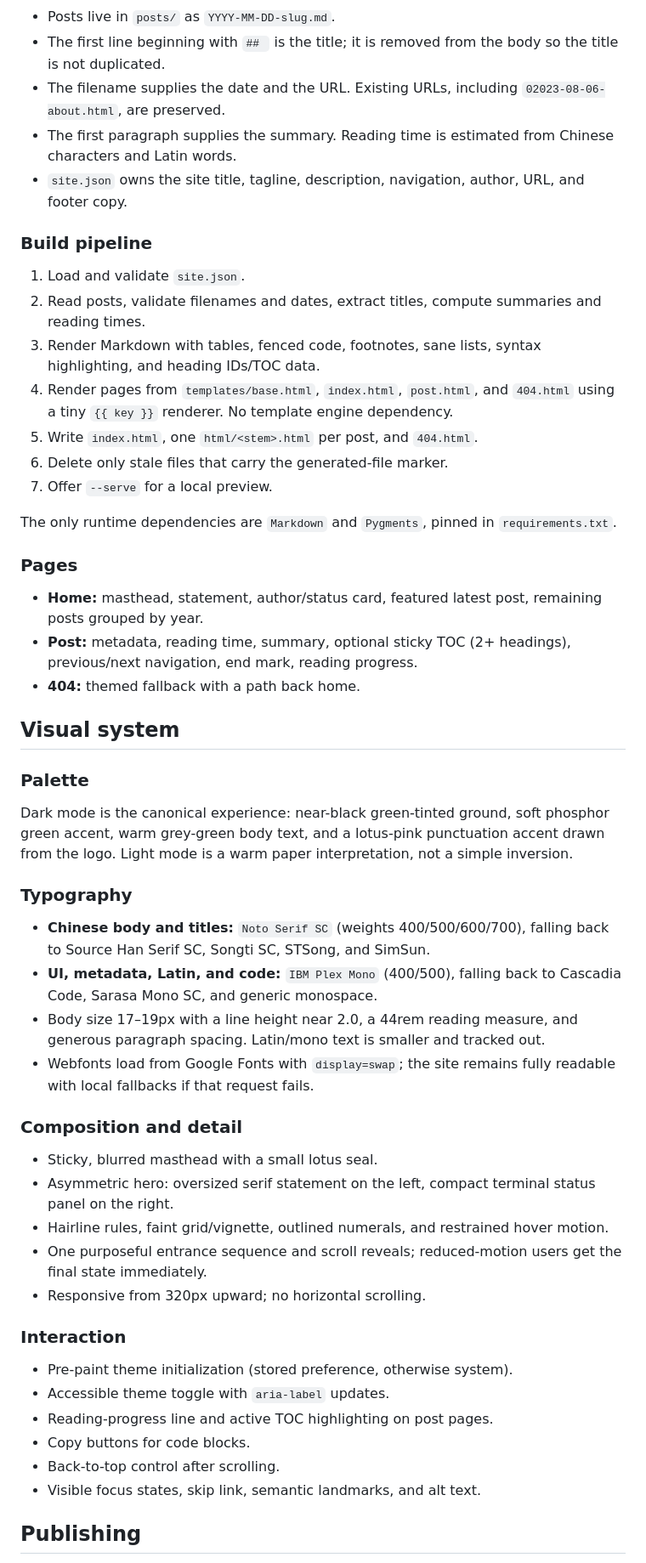
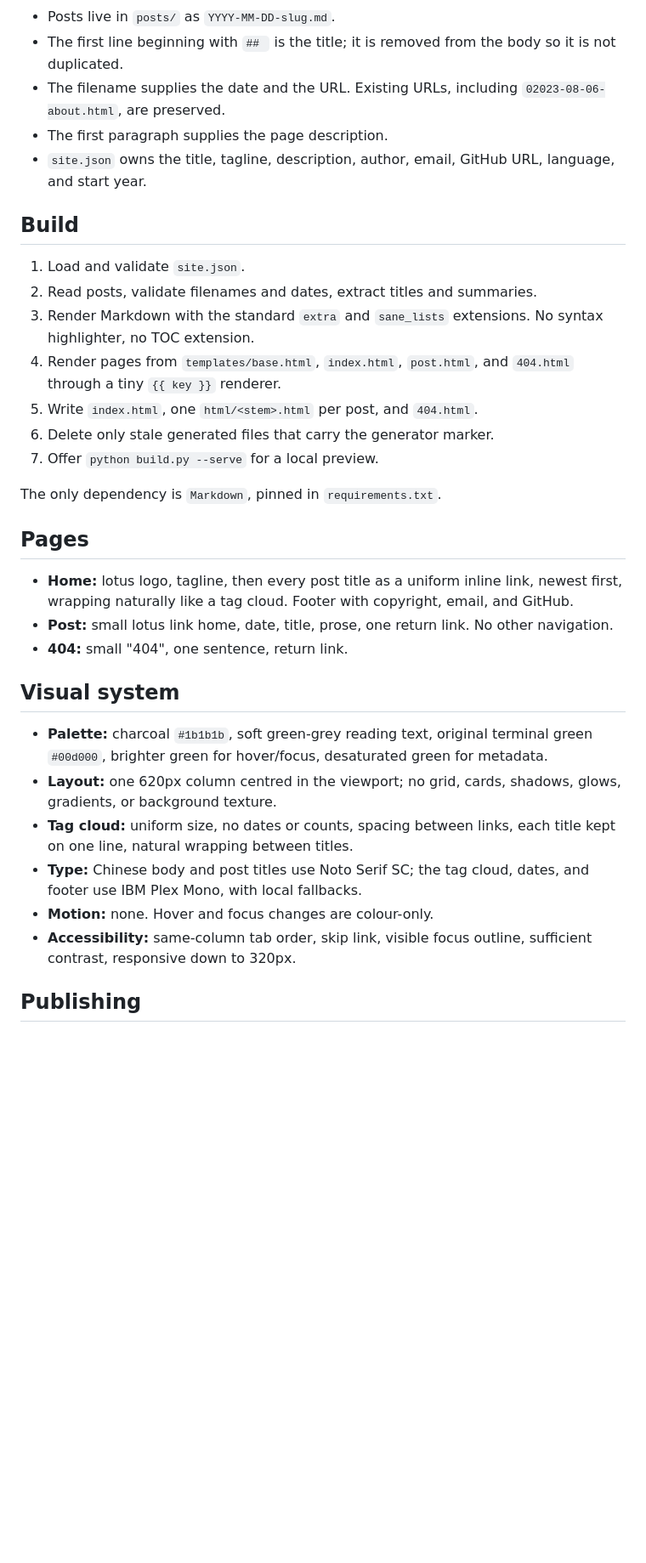
Before and after one commit to blackball/blog, a Markdown page: docs/plans/2026-10-19-blog-redesign-design.md, the part around the change printed below. Shown: that part at 85% size. GitHub-like rendering; blank space fills up the shorter version.

```diff
--- a/docs/plans/2026-10-19-blog-redesign-design.md
+++ b/docs/plans/2026-10-19-blog-redesign-design.md
@@ -43,77 +36,47 @@ convenient.
 
 - Posts live in `posts/` as `YYYY-MM-DD-slug.md`.
-- The first line beginning with `## ` is the title; it is removed from the body
-  so the title is not duplicated.
+- The first line beginning with `## ` is the title; it is removed from the body so it is
+  not duplicated.
 - The filename supplies the date and the URL. Existing URLs, including
   `02023-08-06-about.html`, are preserved.
-- The first paragraph supplies the summary. Reading time is estimated from
-  Chinese characters and Latin words.
-- `site.json` owns the site title, tagline, description, navigation, author,
-  URL, and footer copy.
+- The first paragraph supplies the page description.
+- `site.json` owns the title, tagline, description, author, email, GitHub URL, language,
+  and start year.
 
-### Build pipeline
+## Build
 
 1. Load and validate `site.json`.
-2. Read posts, validate filenames and dates, extract titles, compute summaries
-   and reading times.
-3. Render Markdown with tables, fenced code, footnotes, sane lists, syntax
-   highlighting, and heading IDs/TOC data.
-4. Render pages from `templates/base.html`, `index.html`, `post.html`, and
-   `404.html` using a tiny `{{ key }}` renderer. No template engine dependency.
+2. Read posts, validate filenames and dates, extract titles and summaries.
+3. Render Markdown with the standard `extra` and `sane_lists` extensions. No syntax
+   highlighter, no TOC extension.
+4. Render pages from `templates/base.html`, `index.html`, `post.html`, and `404.html`
+   through a tiny `{{ key }}` renderer.
 5. Write `index.html`, one `html/<stem>.html` per post, and `404.html`.
-6. Delete only stale files that carry the generated-file marker.
-7. Offer `--serve` for a local preview.
+6. Delete only stale generated files that carry the generator marker.
+7. Offer `python build.py --serve` for a local preview.
 
-The only runtime dependencies are `Markdown` and `Pygments`, pinned in
-`requirements.txt`.
+The only dependency is `Markdown`, pinned in `requirements.txt`.
 
-### Pages
+## Pages
 
-- **Home:** masthead, statement, author/status card, featured latest post,
-  remaining posts grouped by year.
-- **Post:** metadata, reading time, summary, optional sticky TOC (2+ headings),
-  previous/next navigation, end mark, reading progress.
-- **404:** themed fallback with a path back home.
+- **Home:** lotus logo, tagline, then every post title as a uniform inline link, newest
+  first, wrapping naturally like a tag cloud. Footer with copyright, email, and GitHub.
+- **Post:** small lotus link home, date, title, prose, one return link. No other navigation.
+- **404:** small "404", one sentence, return link.
 
 ## Visual system
 
-### Palette
-
-Dark mode is the canonical experience: near-black green-tinted ground, soft
-phosphor green accent, warm grey-green body text, and a lotus-pink punctuation
-accent drawn from the logo. Light mode is a warm paper interpretation, not a
-simple inversion.
-
-### Typography
-
-- **Chinese body and titles:** `Noto Serif SC` (weights 400/500/600/700),
-  falling back to Source Han Serif SC, Songti SC, STSong, and SimSun.
-- **UI, metadata, Latin, and code:** `IBM Plex Mono` (400/500), falling back to
-  Cascadia Code, Sarasa Mono SC, and generic monospace.
-- Body size 17–19px with a line height near 2.0, a 44rem reading measure, and
-  generous paragraph spacing. Latin/mono text is smaller and tracked out.
-- Webfonts load from Google Fonts with `display=swap`; the site remains fully
-  readable with local fallbacks if that request fails.
-
-### Composition and detail
-
-- Sticky, blurred masthead with a small lotus seal.
-- Asymmetric hero: oversized serif statement on the left, compact terminal
-  status panel on the right.
-- Hairline rules, faint grid/vignette, outlined numerals, and restrained
-  hover motion.
-- One purposeful entrance sequence and scroll reveals; reduced-motion users
-  get the final state immediately.
-- Responsive from 320px upward; no horizontal scrolling.
-
-### Interaction
-
-- Pre-paint theme initialization (stored preference, otherwise system).
-- Accessible theme toggle with `aria-label` updates.
-- Reading-progress line and active TOC highlighting on post pages.
-- Copy buttons for code blocks.
-- Back-to-top control after scrolling.
-- Visible focus states, skip link, semantic landmarks, and alt text.
+- **Palette:** charcoal `#1b1b1b`, soft green-grey reading text, original terminal green
+  `#00d000`, brighter green for hover/focus, desaturated green for metadata.
+- **Layout:** one 620px column centred in the viewport; no grid, cards, shadows, glows,
+  gradients, or background texture.
+- **Tag cloud:** uniform size, no dates or counts, spacing between links, each title kept
+  on one line, natural wrapping between titles.
+- **Type:** Chinese body and post titles use Noto Serif SC; the tag cloud, dates, and
+  footer use IBM Plex Mono, with local fallbacks.
+- **Motion:** none. Hover and focus changes are colour-only.
+- **Accessibility:** same-column tab order, skip link, visible focus outline, sufficient
+  contrast, responsive down to 320px.
 
 ## Publishing
 
```
Also changed, not shown: other parts of docs/plans/2026-10-19-blog-redesign-design.md (+34 -54 lines), docs/preview-home.png (added), docs/preview-post.png (added).
